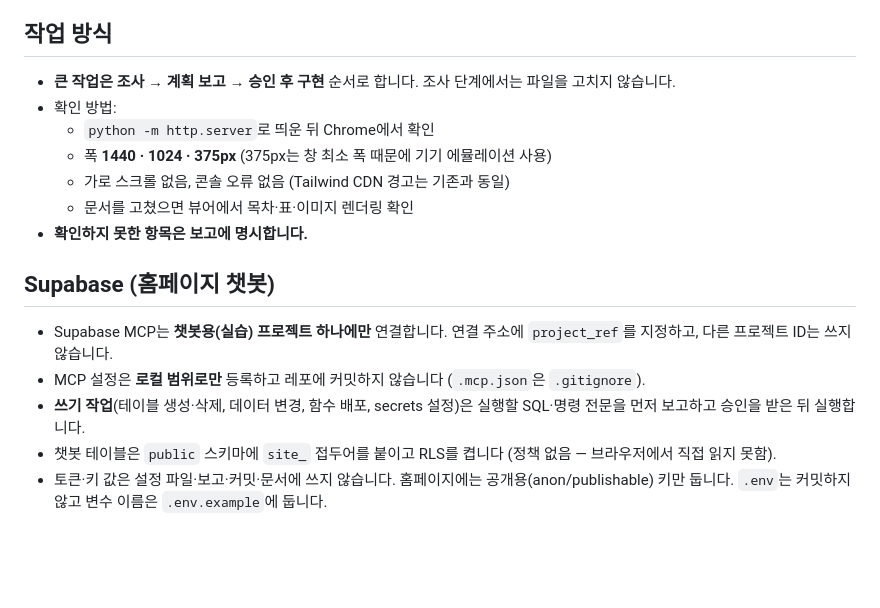
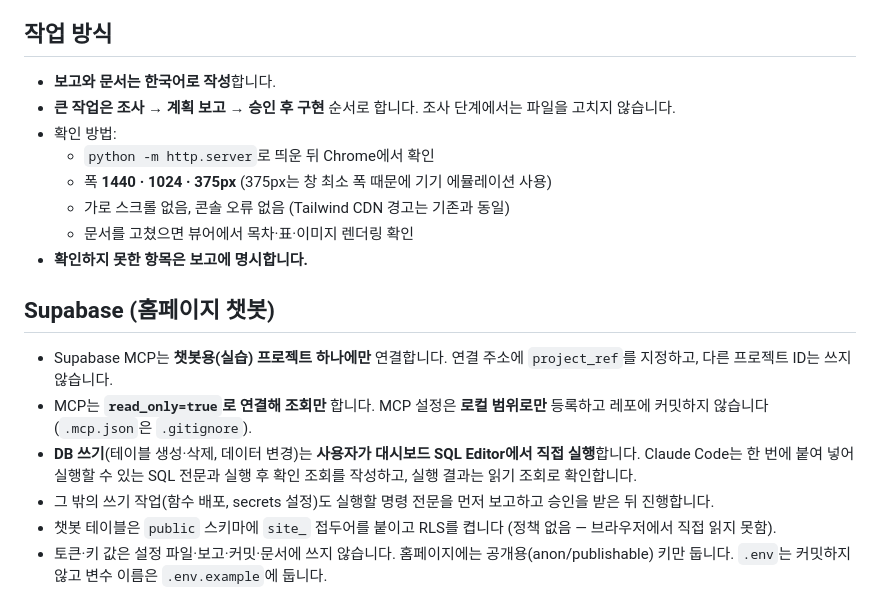
Before and after one commit to namong118/physical-ai, a Markdown page: CLAUDE.md, the part around the change. Drawn GitHub-style; blank space fills up the shorter version.

Commit message:
CLAUDE.md — 한국어 보고 규칙, Supabase DB 쓰기는 사용자가 SQL Editor에서 실행
- 작업 방식: 보고와 문서는 한국어로 작성
- Supabase: MCP는 read_only=true로 조회만, DB 쓰기는 사용자가 SQL Editor에서 직접 실행

Co-Authored-By: Claude Opus 5.5 <noreply@anthropic.com>

```diff
--- a/CLAUDE.md
+++ b/CLAUDE.md
@@ -37,6 +37,7 @@
 
 ## 작업 방식
 
+- **보고와 문서는 한국어로 작성**합니다.
 - **큰 작업은 조사 → 계획 보고 → 승인 후 구현** 순서로 합니다. 조사 단계에서는 파일을 고치지 않습니다.
 - 확인 방법:
   - `python -m http.server`로 띄운 뒤 Chrome에서 확인
@@ -48,8 +49,9 @@
 ## Supabase (홈페이지 챗봇)
 
 - Supabase MCP는 **챗봇용(실습) 프로젝트 하나에만** 연결합니다. 연결 주소에 `project_ref`를 지정하고, 다른 프로젝트 ID는 쓰지 않습니다.
-- MCP 설정은 **로컬 범위로만** 등록하고 레포에 커밋하지 않습니다 (`.mcp.json`은 `.gitignore`).
-- **쓰기 작업**(테이블 생성·삭제, 데이터 변경, 함수 배포, secrets 설정)은 실행할 SQL·명령 전문을 먼저 보고하고 승인을 받은 뒤 실행합니다.
+- MCP는 **`read_only=true`로 연결해 조회만** 합니다. MCP 설정은 **로컬 범위로만** 등록하고 레포에 커밋하지 않습니다 (`.mcp.json`은 `.gitignore`).
+- **DB 쓰기**(테이블 생성·삭제, 데이터 변경)는 **사용자가 대시보드 SQL Editor에서 직접 실행**합니다. Claude Code는 한 번에 붙여 넣어 실행할 수 있는 SQL 전문과 실행 후 확인 조회를 작성하고, 실행 결과는 읽기 조회로 확인합니다.
+- 그 밖의 쓰기 작업(함수 배포, secrets 설정)도 실행할 명령 전문을 먼저 보고하고 승인을 받은 뒤 진행합니다.
 - 챗봇 테이블은 `public` 스키마에 `site_` 접두어를 붙이고 RLS를 켭니다 (정책 없음 — 브라우저에서 직접 읽지 못함).
 - 토큰·키 값은 설정 파일·보고·커밋·문서에 쓰지 않습니다. 홈페이지에는 공개용(anon/publishable) 키만 둡니다. `.env`는 커밋하지 않고 변수 이름은 `.env.example`에 둡니다.
 
```
